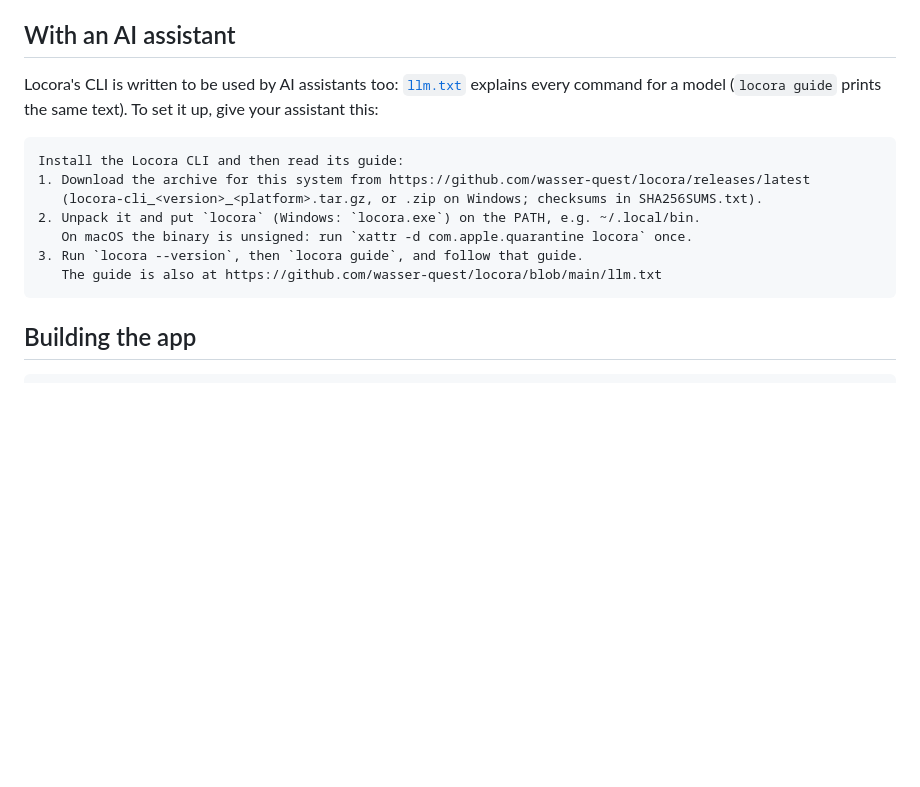
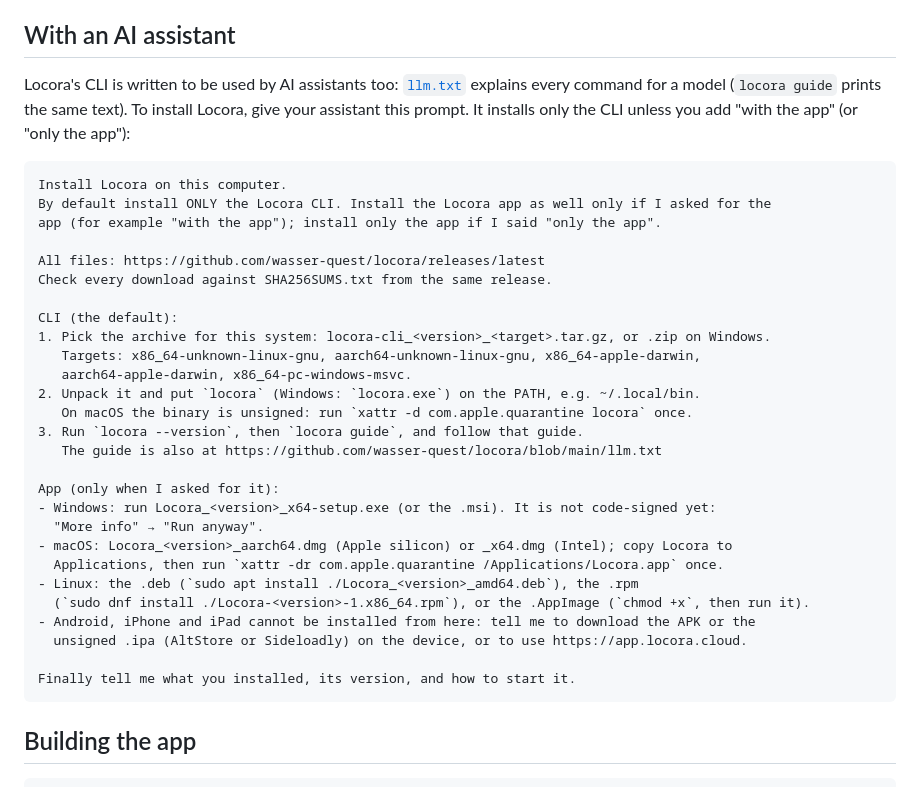
Before and after one commit to wasser-quest/locora, a Markdown page: README.md, the part around the change. Drawn GitHub-style; blank space fills up the shorter version.

Commit message:
docs: the README's install prompt installs only the CLI by default, the app on request
Co-Authored-By: Claude Opus 5.5 <noreply@anthropic.com>

````diff
--- a/README.md
+++ b/README.md
@@ -96,16 +96,37 @@ Data lives in your platform data directory (`--data DIR` or `$LOCORA_DATA` to ch
 ## With an AI assistant
 
 Locora's CLI is written to be used by AI assistants too: [`llm.txt`](llm.txt) explains every command
-for a model (`locora guide` prints the same text). To set it up, give your assistant this:
+for a model (`locora guide` prints the same text). To install Locora, give your assistant this
+prompt. It installs only the CLI unless you add "with the app" (or "only the app"):
 
 ```text
-Install the Locora CLI and then read its guide:
-1. Download the archive for this system from https://github.com/wasser-quest/locora/releases/latest
-   (locora-cli_<version>_<platform>.tar.gz, or .zip on Windows; checksums in SHA256SUMS.txt).
+Install Locora on this computer.
+By default install ONLY the Locora CLI. Install the Locora app as well only if I asked for the
+app (for example "with the app"); install only the app if I said "only the app".
+
+All files: https://github.com/wasser-quest/locora/releases/latest
+Check every download against SHA256SUMS.txt from the same release.
+
+CLI (the default):
+1. Pick the archive for this system: locora-cli_<version>_<target>.tar.gz, or .zip on Windows.
+   Targets: x86_64-unknown-linux-gnu, aarch64-unknown-linux-gnu, x86_64-apple-darwin,
+   aarch64-apple-darwin, x86_64-pc-windows-msvc.
 2. Unpack it and put `locora` (Windows: `locora.exe`) on the PATH, e.g. ~/.local/bin.
    On macOS the binary is unsigned: run `xattr -d com.apple.quarantine locora` once.
 3. Run `locora --version`, then `locora guide`, and follow that guide.
    The guide is also at https://github.com/wasser-quest/locora/blob/main/llm.txt
+
+App (only when I asked for it):
+- Windows: run Locora_<version>_x64-setup.exe (or the .msi). It is not code-signed yet:
+  "More info" → "Run anyway".
+- macOS: Locora_<version>_aarch64.dmg (Apple silicon) or _x64.dmg (Intel); copy Locora to
+  Applications, then run `xattr -dr com.apple.quarantine /Applications/Locora.app` once.
+- Linux: the .deb (`sudo apt install ./Locora_<version>_amd64.deb`), the .rpm
+  (`sudo dnf install ./Locora-<version>-1.x86_64.rpm`), or the .AppImage (`chmod +x`, then run it).
+- Android, iPhone and iPad cannot be installed from here: tell me to download the APK or the
+  unsigned .ipa (AltStore or Sideloadly) on the device, or to use https://app.locora.cloud.
+
+Finally tell me what you installed, its version, and how to start it.
 ```
 
 ## Building the app
````
